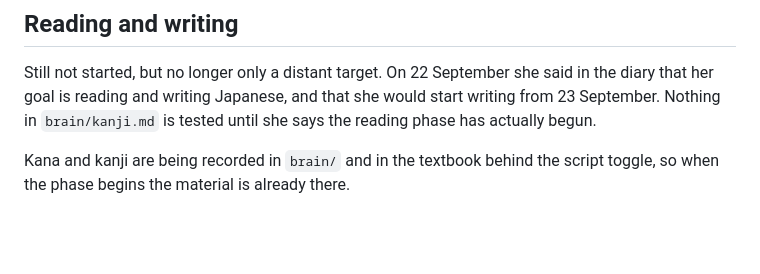
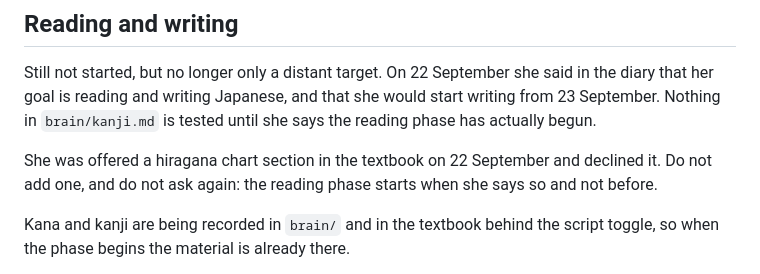
Before and after one commit to ramyashreeshetty/jp-notes, a Markdown page: STATUS.md, the part around the change. GitHub-like rendering; blank space fills up the shorter version.

Commit message:
Record that the hiragana chart was declined on 22 September
Co-Authored-By: Claude Opus 5 <noreply@anthropic.com>

```diff
--- a/STATUS.md
+++ b/STATUS.md
@@ -81,6 +81,10 @@ in the diary that her goal is reading and writing Japanese, and that she would
 start writing from 23 September. Nothing in `brain/kanji.md` is tested until she
 says the reading phase has actually begun.
 
+She was offered a hiragana chart section in the textbook on 22 September and
+declined it. Do not add one, and do not ask again: the reading phase starts when
+she says so and not before.
+
 Kana and kanji are being recorded in `brain/` and in the textbook behind the
 script toggle, so when the phase begins the material is already there.
 
```
